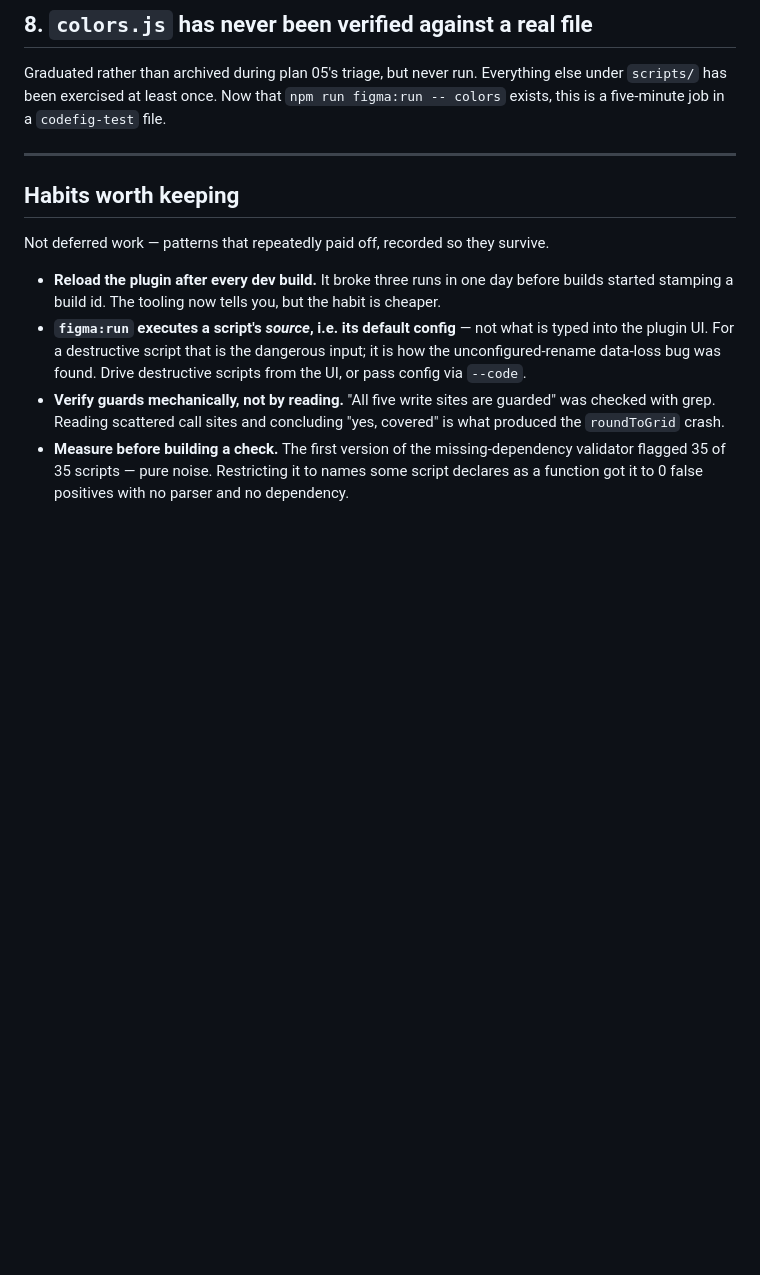
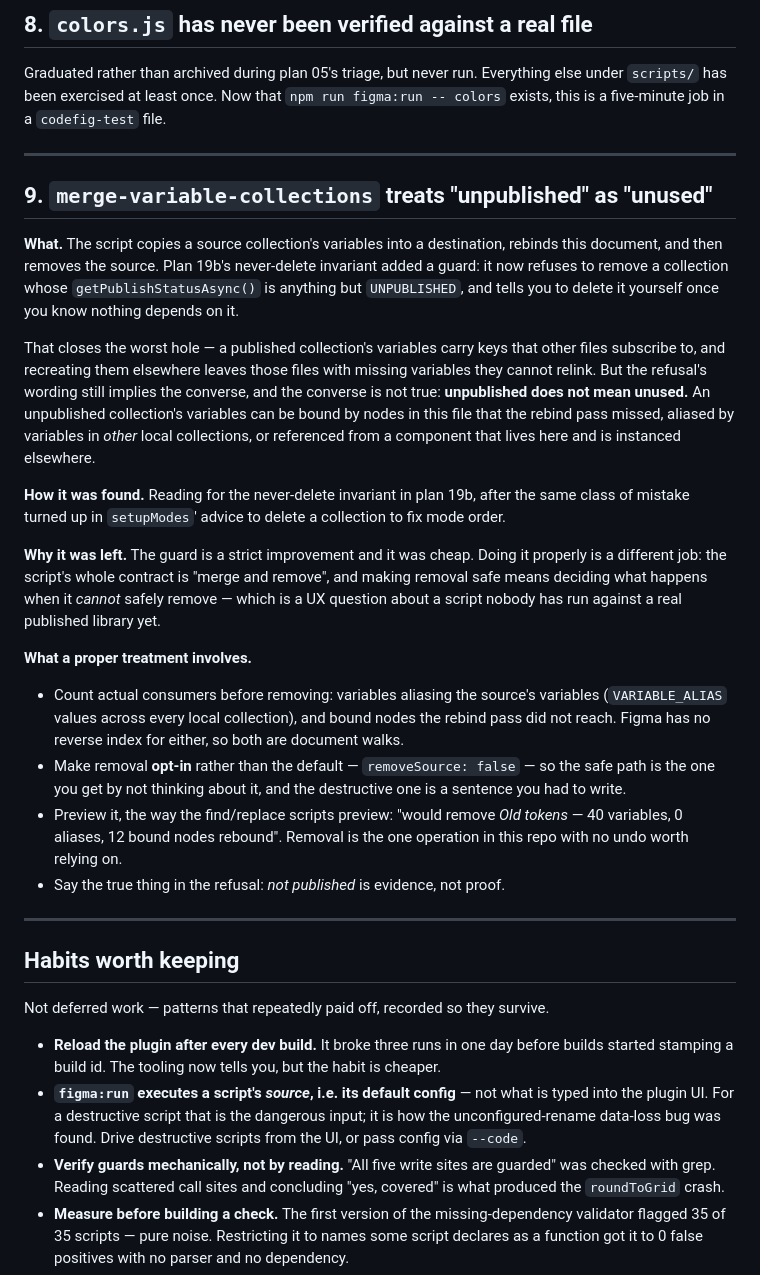
Before and after one commit to marxcie/CodeFig, a Markdown page: DEFERRED.md, the part around the change. GitHub-like rendering; blank space fills up the shorter version.

Commit message:
docs: record the never-delete invariant, and what the merge guard does not prove
The invariant and the two fixes it forced land in the changelog under [Unreleased], not
an interim release — they ship with the rest of this branch.

DEFERRED gains the honest limit of the merge guard. Refusing to remove a published
collection closes the worst hole, but the refusal's wording implies its converse, and
"unpublished" does not mean "unused": an unpublished collection's variables can be
aliased by variables in other local collections, or bound by nodes the rebind pass never
reached. Doing it properly means counting real consumers (two document walks, since Figma
has no reverse index for either), making removal opt-in rather than the default, and
previewing it the way find/replace previews — removal being the one operation here with
no undo worth relying on. That is a pass of its own, against a script nobody has yet run
on a real published library.

Co-Authored-By: Claude <noreply@anthropic.com>

```diff
--- a/DEFERRED.md
+++ b/DEFERRED.md
@@ -118,6 +118,41 @@ is a five-minute job in a `codefig-test` file.
 
 ---
 
+## 9. `merge-variable-collections` treats "unpublished" as "unused"
+
+**What.** The script copies a source collection's variables into a destination, rebinds this
+document, and then removes the source. Plan 19b's never-delete invariant added a guard: it now
+refuses to remove a collection whose `getPublishStatusAsync()` is anything but `UNPUBLISHED`, and
+tells you to delete it yourself once you know nothing depends on it.
+
+That closes the worst hole — a published collection's variables carry keys that other files
+subscribe to, and recreating them elsewhere leaves those files with missing variables they cannot
+relink. But the refusal's wording still implies the converse, and the converse is not true:
+**unpublished does not mean unused.** An unpublished collection's variables can be bound by nodes
+in this file that the rebind pass missed, aliased by variables in *other* local collections, or
+referenced from a component that lives here and is instanced elsewhere.
+
+**How it was found.** Reading for the never-delete invariant in plan 19b, after the same class of
+mistake turned up in `setupModes`' advice to delete a collection to fix mode order.
+
+**Why it was left.** The guard is a strict improvement and it was cheap. Doing it properly is a
+different job: the script's whole contract is "merge and remove", and making removal safe means
+deciding what happens when it *cannot* safely remove — which is a UX question about a script
+nobody has run against a real published library yet.
+
+**What a proper treatment involves.**
+- Count actual consumers before removing: variables aliasing the source's variables
+  (`VARIABLE_ALIAS` values across every local collection), and bound nodes the rebind pass did not
+  reach. Figma has no reverse index for either, so both are document walks.
+- Make removal **opt-in** rather than the default — `removeSource: false` — so the safe path is the
+  one you get by not thinking about it, and the destructive one is a sentence you had to write.
+- Preview it, the way the find/replace scripts preview: "would remove *Old tokens* — 40 variables,
+  0 aliases, 12 bound nodes rebound". Removal is the one operation in this repo with no undo worth
+  relying on.
+- Say the true thing in the refusal: *not published* is evidence, not proof.
+
+---
+
 ## Habits worth keeping
 
 Not deferred work — patterns that repeatedly paid off, recorded so they survive.
```
Also changed, not shown: CHANGELOG.md (+10 -0 lines).
